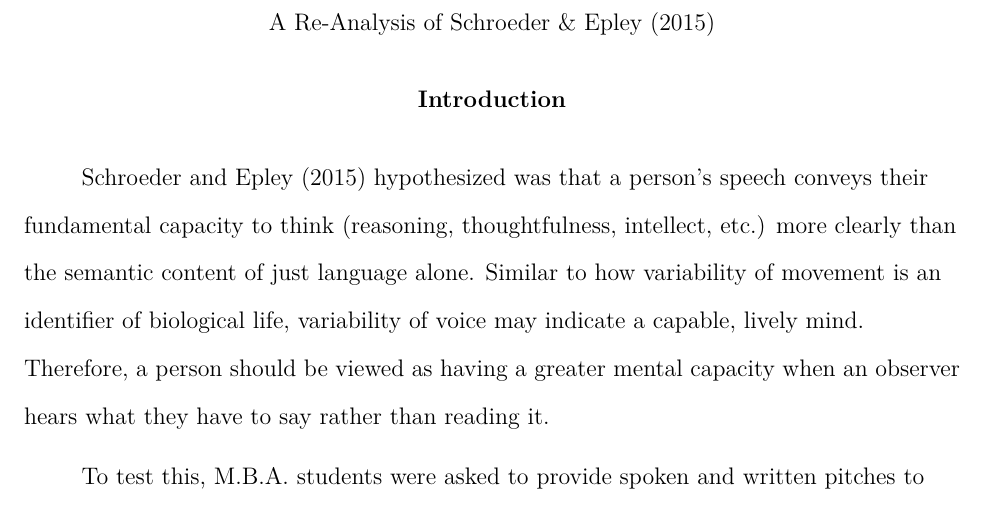
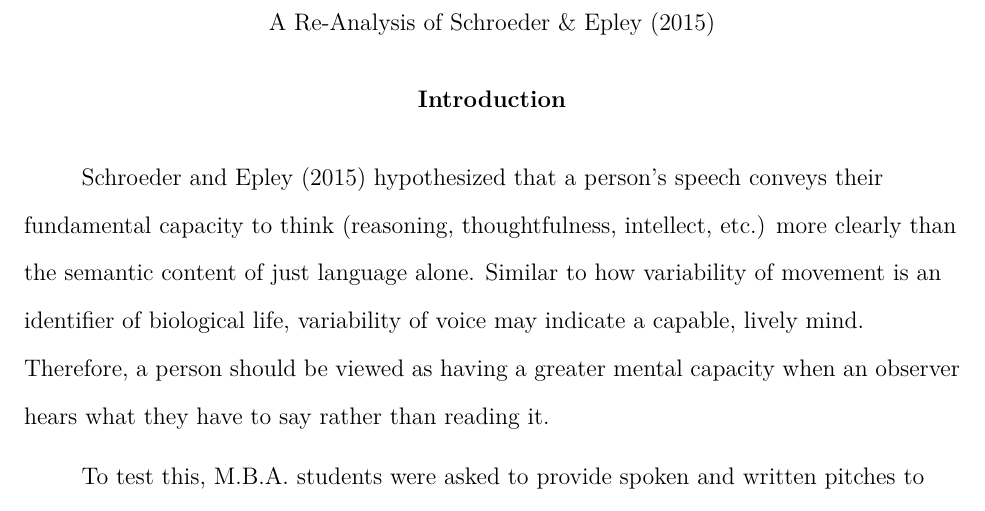
Before and after one commit to djshives/StatsLab1_SemesterProj, an R Markdown document (APA_report.Rmd): part of page 3 of 13, cut so that both start at the same text. The pictures show the output file APA_report.pdf that the author committed with the source.

Commit message:
Minor update
Minor updates to the APA_report files.

```diff
--- a/APA_report.Rmd
+++ b/APA_report.Rmd
@@ -236,7 +236,7 @@ power_line <- ggplot(plot_df, aes(x=effect_sizes, y=power))+
 
 # Introduction
 
-@schroeder_sound_2015 hypothesized was that a person's speech conveys their fundamental capacity to think (reasoning, thoughtfulness, intellect, etc.) more clearly than the semantic content of just language alone. Similar to how variability of movement is an identifier of biological life, variability of voice may indicate a capable, lively mind. Therefore, a person should be viewed as having a greater mental capacity when an observer hears what they have to say rather than reading it.
+@schroeder_sound_2015 hypothesized that a person's speech conveys their fundamental capacity to think (reasoning, thoughtfulness, intellect, etc.) more clearly than the semantic content of just language alone. Similar to how variability of movement is an identifier of biological life, variability of voice may indicate a capable, lively mind. Therefore, a person should be viewed as having a greater mental capacity when an observer hears what they have to say rather than reading it.
 
 To test this, M.B.A. students were asked to provide spoken and written pitches to hypothetical prospective employers. The spoken pitches were video recorded creating three experimental conditions — audio, video, and written transcript. Each of the pitches for each condition (54 total) were evaluated by 3 individuals each. The evaluators were asked to assess the candidate's intellect, general impression, and likelihood of hiring based on the pitch. Schroeder and Epley (2015) believed that candidate would be viewed more positively (greater intellect, better general impression, and more hireable) if their pitch was listened to or watched rather than if it were only read.
 
```
Also changed, not shown: APA_report.pdf, APA_report.tex, APA_report_files/figure-latex/unnamed-chunk-15-1.pdf, APA_report_files/figure-latex/unnamed-chunk-17-1.pdf.
